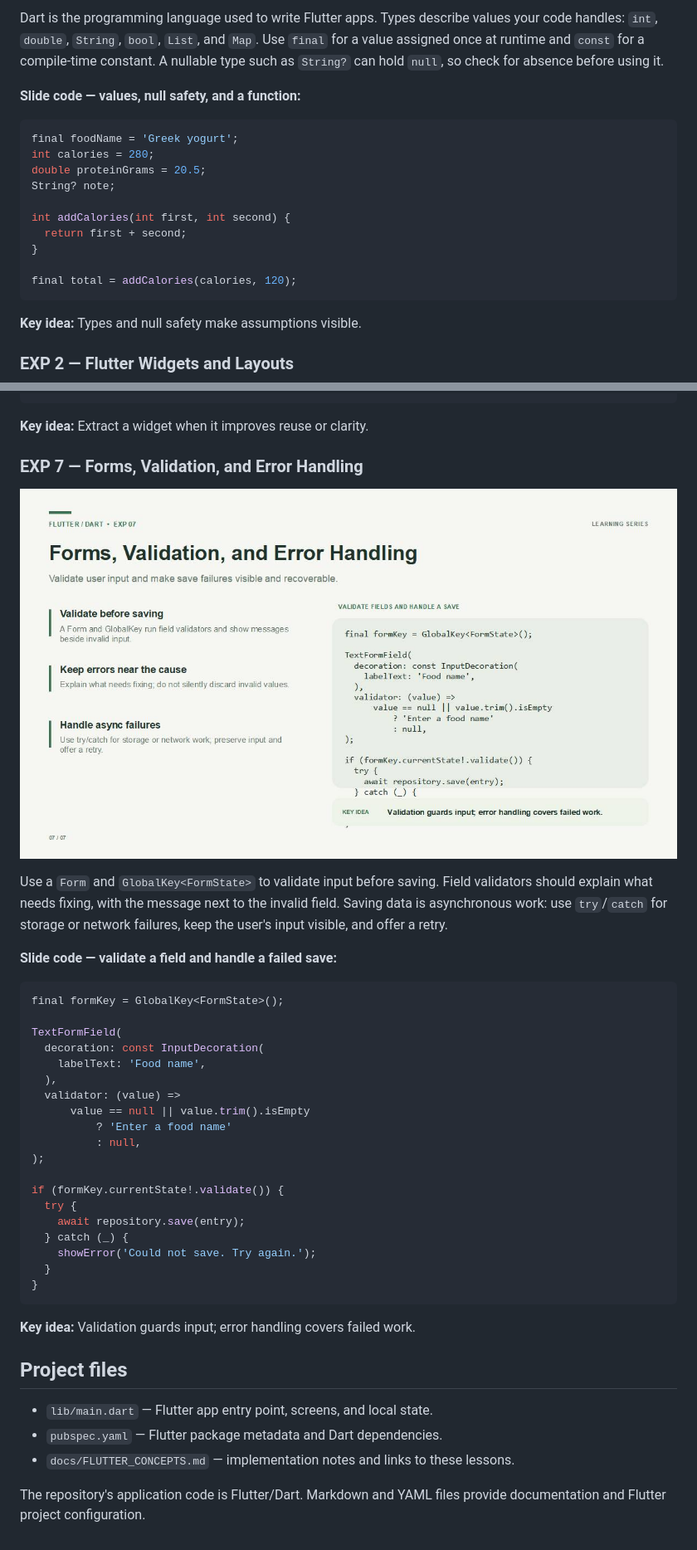
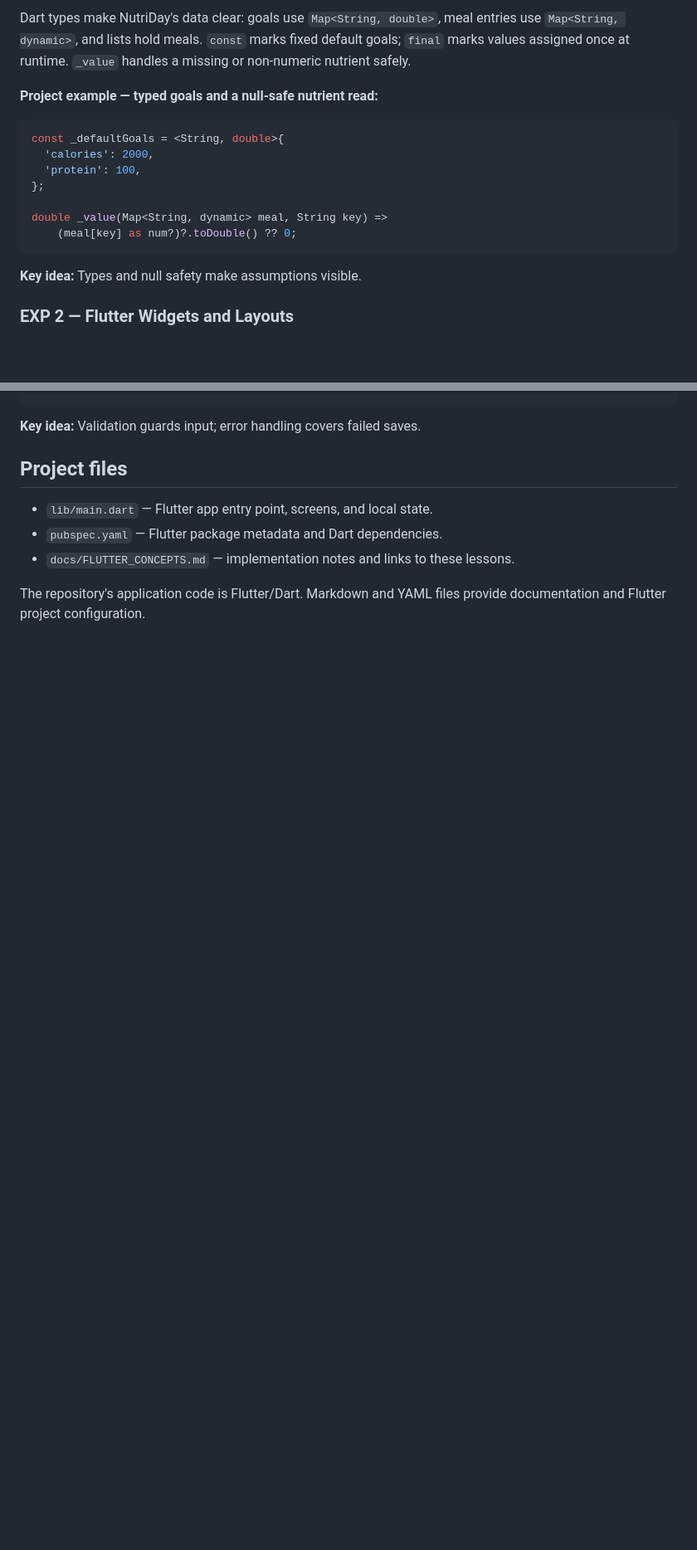
Before and after one commit to VarunNaredla/Nutrient-tracker, a Markdown page: README.md, 2 parts joined by grey strips. Shown at 83% size. GitHub-like rendering; blank space fills up the shorter version.

````diff
--- a/README.md
+++ b/README.md
@@ -34,19 +34,16 @@ The seven slide lessons below follow the matching experiments in order. Each sec
 
-Dart is the programming language used to write Flutter apps. Types describe values your code handles: `int`, `double`, `String`, `bool`, `List`, and `Map`. Use `final` for a value assigned once at runtime and `const` for a compile-time constant. A nullable type such as `String?` can hold `null`, so check for absence before using it.
+Dart types make NutriDay's data clear: goals use `Map<String, double>`, meal entries use `Map<String, dynamic>`, and lists hold meals. `const` marks fixed default goals; `final` marks values assigned once at runtime. `_value` handles a missing or non-numeric nutrient safely.
 
-**Slide code — values, null safety, and a function:**
+**Project example — typed goals and a null-safe nutrient read:**
 
 ```dart
-final foodName = 'Greek yogurt';
-int calories = 280;
-double proteinGrams = 20.5;
-String? note;
+const _defaultGoals = <String, double>{
+  'calories': 2000,
+  'protein': 100,
+};
 
-int addCalories(int first, int second) {
-  return first + second;
-}
-
-final total = addCalories(calories, 120);
+double _value(Map<String, dynamic> meal, String key) =>
+    (meal[key] as num?)?.toDouble() ?? 0;
 ```
 
 **Key idea:** Types and null safety make assumptions visible.
@@ -199,36 +190,4 @@ class NutrientTile extends StatelessWidget {
-**Key idea:** Extract a widget when it improves reuse or clarity.
-
-### EXP 7 — Forms, Validation, and Error Handling
-
-![Experiment 7 slide: Forms, Validation, and Error Handling](docs/slides/exp-07.jpg)
-
-Use a `Form` and `GlobalKey<FormState>` to validate input before saving. Field validators should explain what needs fixing, with the message next to the invalid field. Saving data is asynchronous work: use `try`/`catch` for storage or network failures, keep the user's input visible, and offer a retry.
-
-**Slide code — validate a field and handle a failed save:**
-
-```dart
-final formKey = GlobalKey<FormState>();
-
-TextFormField(
-  decoration: const InputDecoration(
-    labelText: 'Food name',
-  ),
-  validator: (value) =>
-      value == null || value.trim().isEmpty
-          ? 'Enter a food name'
-          : null,
-);
-
-if (formKey.currentState!.validate()) {
-  try {
-    await repository.save(entry);
-  } catch (_) {
-    showError('Could not save. Try again.');
-  }
-}
-```
-
-**Key idea:** Validation guards input; error handling covers failed work.
+**Key idea:** Validation guards input; error handling covers failed saves.
 
 ## Project files
 
````
Also changed, not shown: other parts of README.md (+99 -105 lines).
